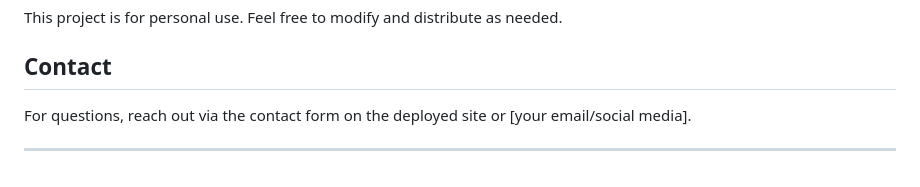
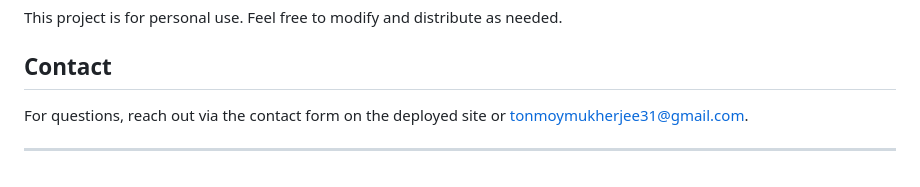
Before and after one commit to tonmoy-cpu/basic-portfolio, a Markdown page: README.md, the part around the change. Drawn GitHub-style.

```diff
--- a/README.md
+++ b/README.md
@@ -102,6 +102,6 @@ To make your portfolio accessible online:
 This project is for personal use. Feel free to modify and distribute as needed.
 
 ## Contact
-For questions, reach out via the contact form on the deployed site or [your email/social media].
+For questions, reach out via the contact form on the deployed site or tonmoymukherjee31@gmail.com.
 
 ---
```
